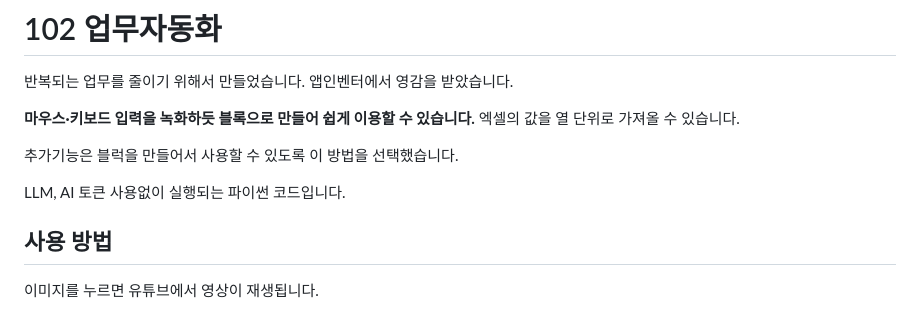
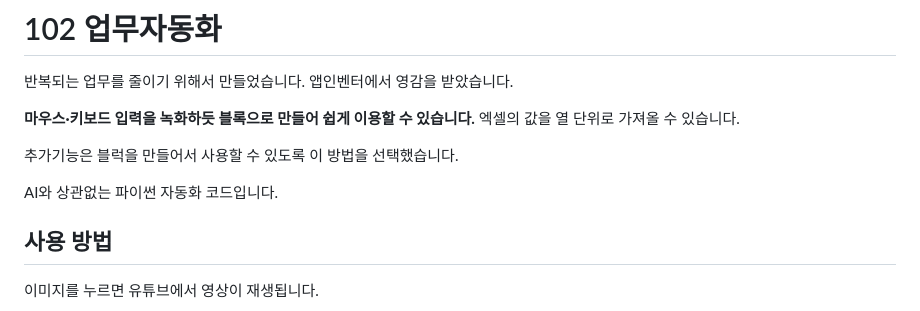
Before and after one commit to hcjplj/102, a Markdown page: docs/README.md, the part around the change. Rendered like a GitHub page.

Commit message:
Update README 내용수정

```diff
--- a/docs/README.md
+++ b/docs/README.md
@@ -8,7 +8,7 @@
 
 추가기능은 블럭을 만들어서 사용할 수 있도록 이 방법을 선택했습니다.
 
-LLM, AI 토큰 사용없이 실행되는 파이썬 코드입니다.
+AI와 상관없는 파이썬 자동화 코드입니다.
 
 
 ## 사용 방법
```
